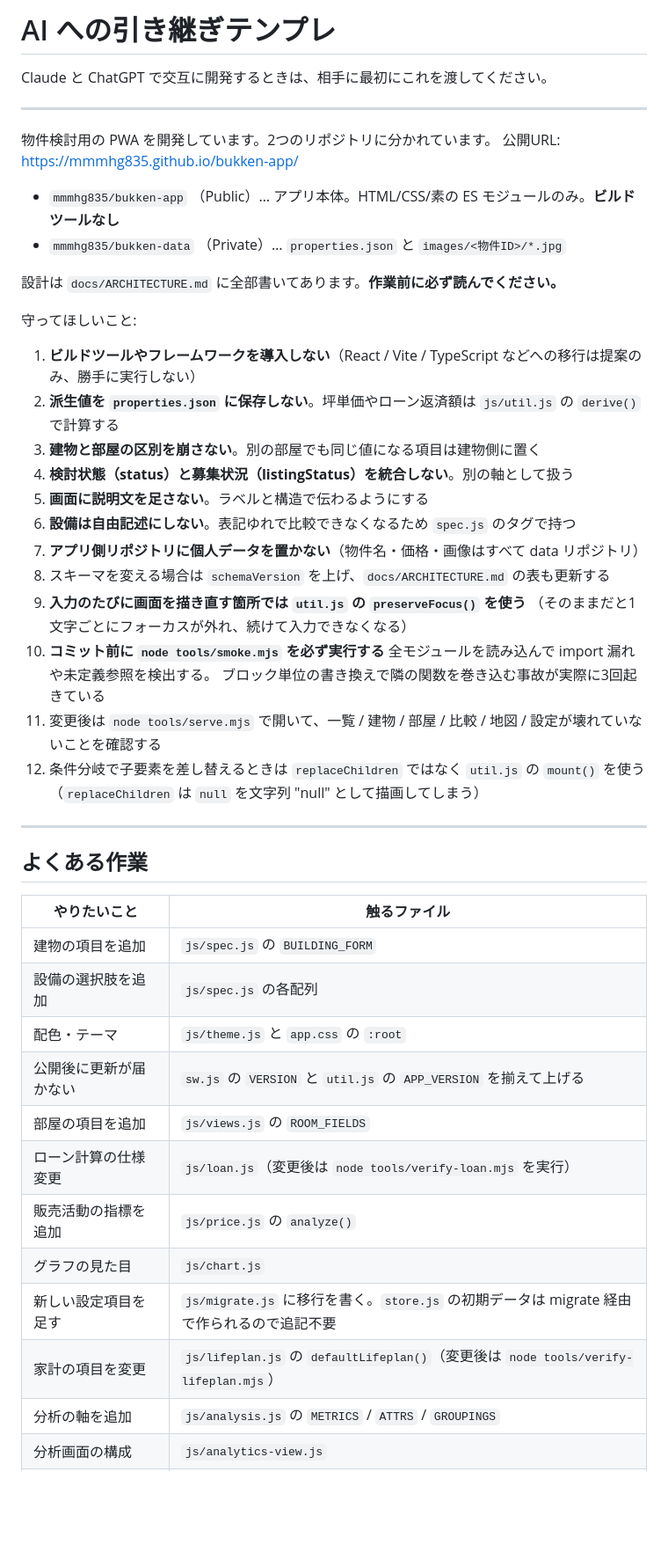
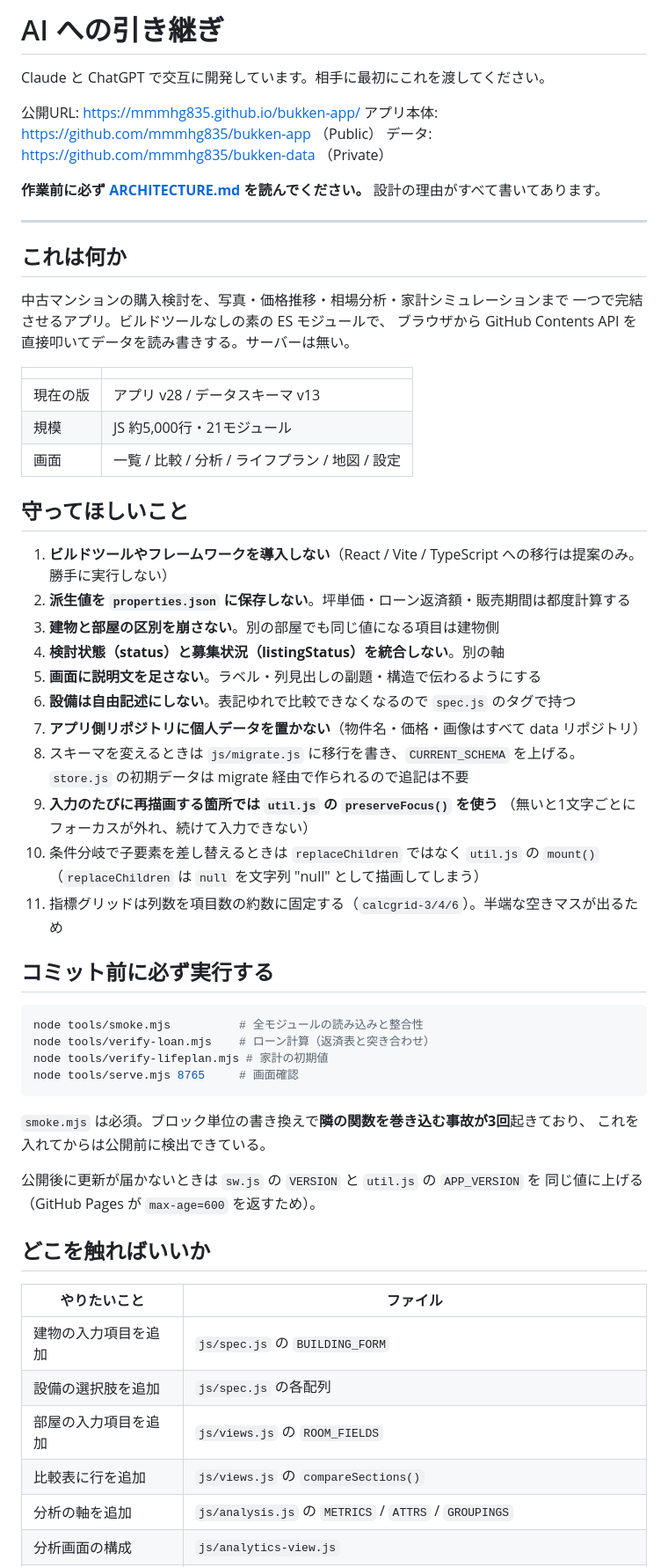
Before and after one commit to mmmhg835/bukken-app, a Markdown page: docs/HANDOFF.md, the part around one of its changes. Shown at 88% size. Rendered like a GitHub page; blank space fills up the shorter version.

Commit message:
docs: 引き継ぎ資料を現状に合わせて全面更新
3回起きた事故の再発防止ルール、コミット前の検証手順、
未入力のデータと次にやるとよいことを明記した。

Co-Authored-By: Claude Opus 5 <noreply@anthropic.com>

````diff
--- a/docs/HANDOFF.md
+++ b/docs/HANDOFF.md
@@ -1,51 +1,66 @@
-# AI への引き継ぎテンプレ
+# AI への引き継ぎ
 
-Claude と ChatGPT で交互に開発するときは、相手に最初にこれを渡してください。
+Claude と ChatGPT で交互に開発しています。相手に最初にこれを渡してください。
+
+公開URL: https://mmmhg835.github.io/bukken-app/
+アプリ本体: https://github.com/mmmhg835/bukken-app （Public）
+データ: https://github.com/mmmhg835/bukken-data （Private）
+
+**作業前に必ず [ARCHITECTURE.md](ARCHITECTURE.md) を読んでください。** 設計の理由がすべて書いてあります。
 
 ---
 
-物件検討用の PWA を開発しています。2つのリポジトリに分かれています。
-公開URL: https://mmmhg835.github.io/bukken-app/
+## これは何か
 
-- `mmmhg835/bukken-app` （Public）… アプリ本体。HTML/CSS/素の ES モジュールのみ。**ビルドツールなし**
-- `mmmhg835/bukken-data` （Private）… `properties.json` と `images/<物件ID>/*.jpg`
+中古マンションの購入検討を、写真・価格推移・相場分析・家計シミュレーションまで
+一つで完結させるアプリ。ビルドツールなしの素の ES モジュールで、
+ブラウザから GitHub Contents API を直接叩いてデータを読み書きする。サーバーは無い。
 
-設計は `docs/ARCHITECTURE.md` に全部書いてあります。**作業前に必ず読んでください。**
+| | |
+|---|---|
+| 現在の版 | アプリ v28 / データスキーマ v13 |
+| 規模 | JS 約5,000行・21モジュール |
+| 画面 | 一覧 / 比較 / 分析 / ライフプラン / 地図 / 設定 |
 
-守ってほしいこと:
+## 守ってほしいこと
 
-1. **ビルドツールやフレームワークを導入しない**（React / Vite / TypeScript などへの移行は提案のみ、勝手に実行しない）
-2. **派生値を `properties.json` に保存しない**。坪単価やローン返済額は `js/util.js` の `derive()` で計算する
-3. **建物と部屋の区別を崩さない**。別の部屋でも同じ値になる項目は建物側に置く
-4. **検討状態（status）と募集状況（listingStatus）を統合しない**。別の軸として扱う
-5. **画面に説明文を足さない**。ラベルと構造で伝わるようにする
-6. **設備は自由記述にしない**。表記ゆれで比較できなくなるため `spec.js` のタグで持つ
+1. **ビルドツールやフレームワークを導入しない**（React / Vite / TypeScript への移行は提案のみ。勝手に実行しない）
+2. **派生値を `properties.json` に保存しない**。坪単価・ローン返済額・販売期間は都度計算する
+3. **建物と部屋の区別を崩さない**。別の部屋でも同じ値になる項目は建物側
+4. **検討状態（status）と募集状況（listingStatus）を統合しない**。別の軸
+5. **画面に説明文を足さない**。ラベル・列見出しの副題・構造で伝わるようにする
+6. **設備は自由記述にしない**。表記ゆれで比較できなくなるので `spec.js` のタグで持つ
 7. **アプリ側リポジトリに個人データを置かない**（物件名・価格・画像はすべて data リポジトリ）
-8. スキーマを変える場合は `schemaVersion` を上げ、`docs/ARCHITECTURE.md` の表も更新する
-9. **入力のたびに画面を描き直す箇所では `util.js` の `preserveFocus()` を使う**
-   （そのままだと1文字ごとにフォーカスが外れ、続けて入力できなくなる）
-10. **コミット前に `node tools/smoke.mjs` を必ず実行する**
-   全モジュールを読み込んで import 漏れや未定義参照を検出する。
-   ブロック単位の書き換えで隣の関数を巻き込む事故が実際に3回起きている
-11. 変更後は `node tools/serve.mjs` で開いて、一覧 / 建物 / 部屋 / 比較 / 地図 / 設定が壊れていないことを確認する
-12. 条件分岐で子要素を差し替えるときは `replaceChildren` ではなく `util.js` の `mount()` を使う
-   （`replaceChildren` は `null` を文字列 "null" として描画してしまう）
+8. スキーマを変えるときは `js/migrate.js` に移行を書き、`CURRENT_SCHEMA` を上げる。
+   `store.js` の初期データは migrate 経由で作られるので追記は不要
+9. **入力のたびに再描画する箇所では `util.js` の `preserveFocus()` を使う**
+   （無いと1文字ごとにフォーカスが外れ、続けて入力できない）
+10. 条件分岐で子要素を差し替えるときは `replaceChildren` ではなく `util.js` の `mount()`
+    （`replaceChildren` は `null` を文字列 "null" として描画してしまう）
+11. 指標グリッドは列数を項目数の約数に固定する（`calcgrid-3/4/6`）。半端な空きマスが出るため
 
----
+## コミット前に必ず実行する
 
-## よくある作業
+```bash
+node tools/smoke.mjs          # 全モジュールの読み込みと整合性
+node tools/verify-loan.mjs    # ローン計算（返済表と突き合わせ）
+node tools/verify-lifeplan.mjs # 家計の初期値
+node tools/serve.mjs 8765     # 画面確認
+```
 
-| やりたいこと | 触るファイル |
+`smoke.mjs` は必須。ブロック単位の書き換えで**隣の関数を巻き込む事故が3回**起きており、
+これを入れてからは公開前に検出できている。
+
+公開後に更新が届かないときは `sw.js` の `VERSION` と `util.js` の `APP_VERSION` を
+同じ値に上げる（GitHub Pages が `max-age=600` を返すため）。
+
+## どこを触ればいいか
+
+| やりたいこと | ファイル |
 |---|---|
-| 建物の項目を追加 | `js/spec.js` の `BUILDING_FORM` |
+| 建物の入力項目を追加 | `js/spec.js` の `BUILDING_FORM` |
 | 設備の選択肢を追加 | `js/spec.js` の各配列 |
-| 配色・テーマ | `js/theme.js` と `app.css` の `:root` |
-| 公開後に更新が届かない | `sw.js` の `VERSION` と `util.js` の `APP_VERSION` を揃えて上げる |
-| 部屋の項目を追加 | `js/views.js` の `ROOM_FIELDS` |
-| ローン計算の仕様変更 | `js/loan.js`（変更後は `node tools/verify-loan.mjs` を実行） |
-| 販売活動の指標を追加 | `js/price.js` の `analyze()` |
-| グラフの見た目 | `js/chart.js` |
-| 新しい設定項目を足す | `js/migrate.js` に移行を書く。`store.js` の初期データは migrate 経由で作られるので追記不要 |
-| 家計の項目を変更 | `js/lifeplan.js` の `defaultLifeplan()`（変更後は `node tools/verify-lifeplan.mjs`） |
+| 部屋の入力項目を追加 | `js/views.js` の `ROOM_FIELDS` |
+| 比較表に行を追加 | `js/views.js` の `compareSections()` |
 | 分析の軸を追加 | `js/analysis.js` の `METRICS` / `ATTRS` / `GROUPINGS` |
 | 分析画面の構成 | `js/analytics-view.js` |
````
Also changed, not shown: other parts of docs/HANDOFF.md (+27 -9 lines).
